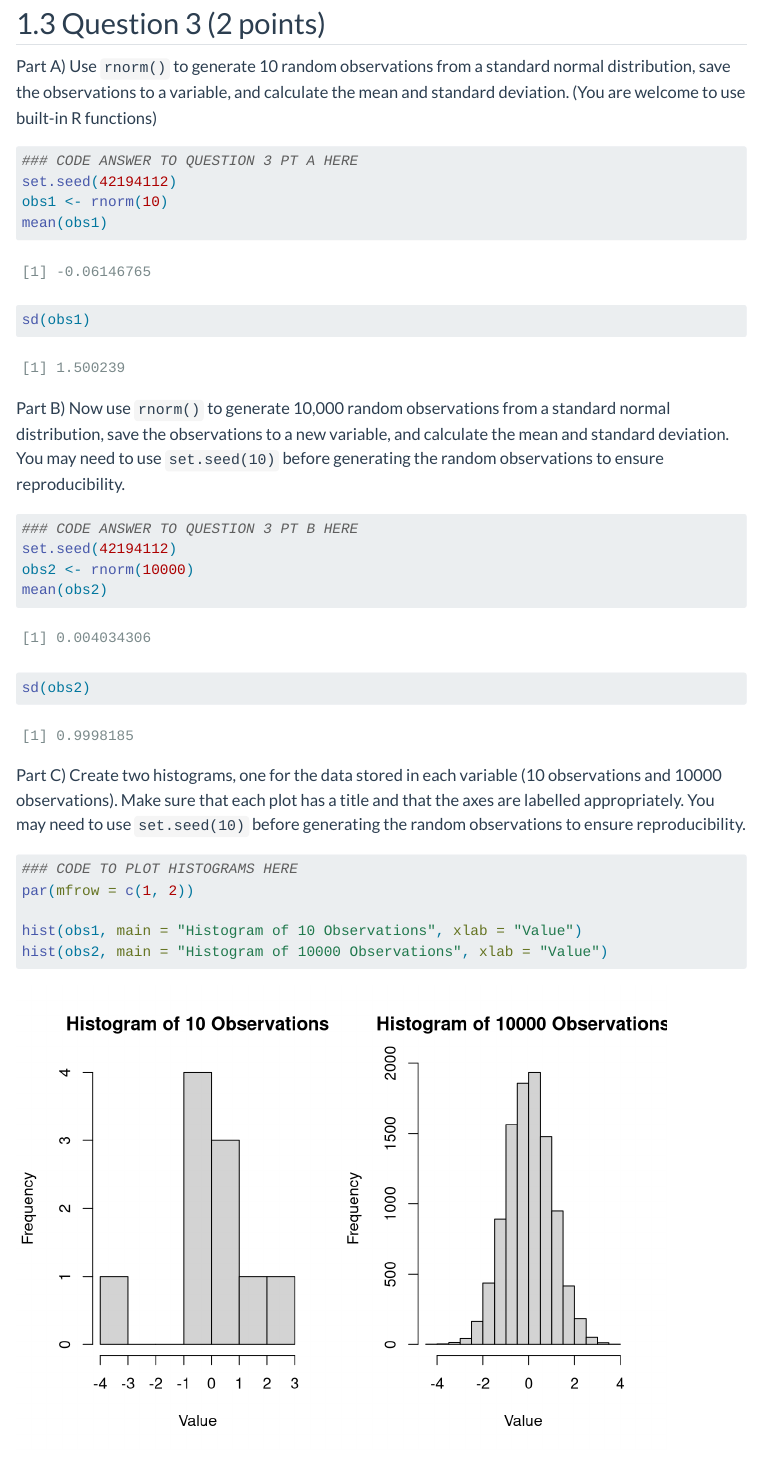
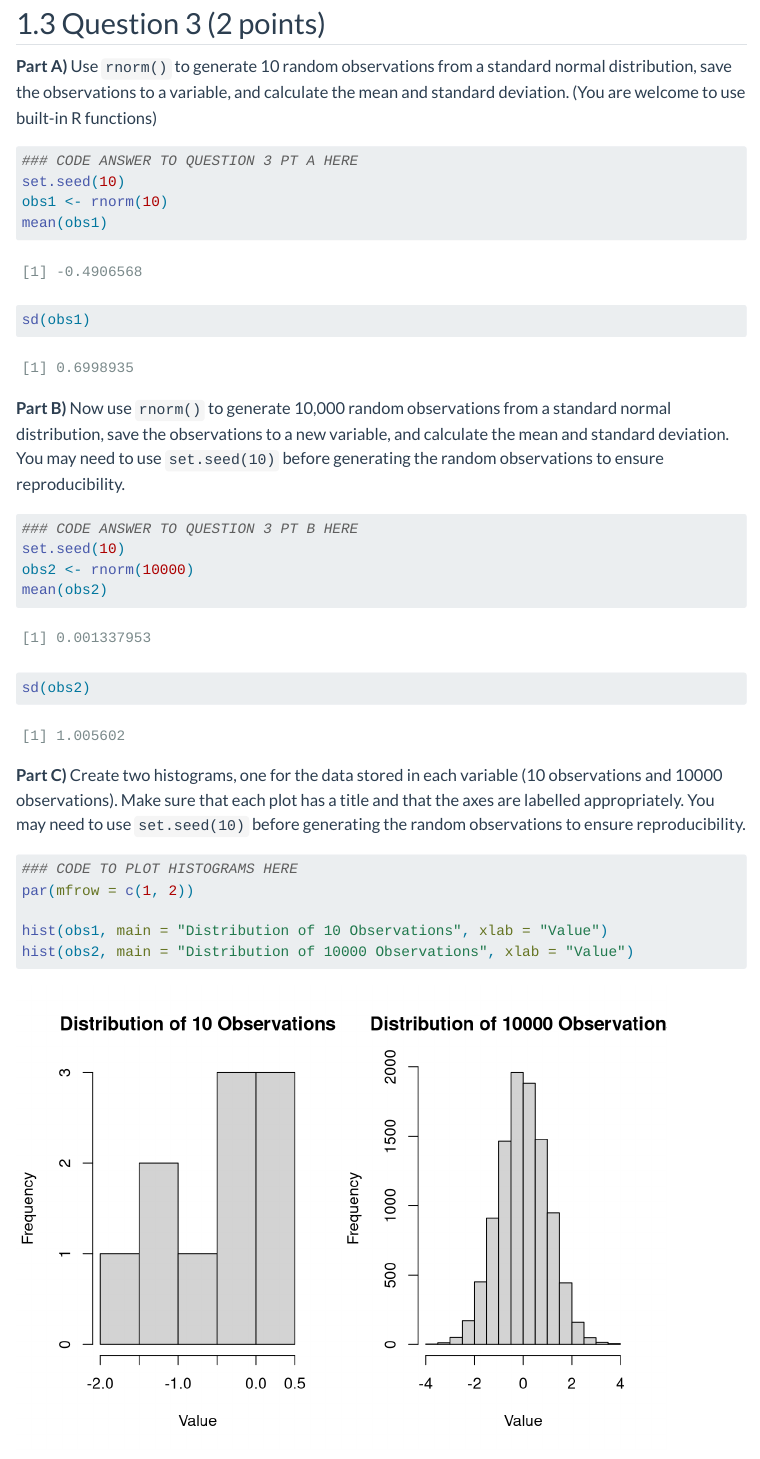
Before and after one commit to xiuyucao/EAS635-assignments, a Quarto document (homework-01/xiuyucao_hw1.qmd): the page in a window 1100 px wide, from 1710 px down. Rendered offline with R 4.5, knitr and Pandoc in place of Quarto, with nearby package versions; some code elsewhere in the file could not run offline; menus at the side of the page are left out.

Commit message:
Refined hw1

````diff
--- a/homework-01/xiuyucao_hw1.qmd
+++ b/homework-01/xiuyucao_hw1.qmd
@@ -75,34 +75,34 @@ vec2 <- vec1[4:9] * 3
 
 ## Question 3 (2 points)
 
-Part A) Use `rnorm()` to generate 10 random observations from a standard normal distribution, save the observations to a variable, and calculate the mean and standard deviation. (You are welcome to use built-in R functions)
+**Part A)** Use `rnorm()` to generate 10 random observations from a standard normal distribution, save the observations to a variable, and calculate the mean and standard deviation. (You are welcome to use built-in R functions)
 
 ```{r}
 ### CODE ANSWER TO QUESTION 3 PT A HERE
-set.seed(42194112)
+set.seed(10)
 obs1 <- rnorm(10)
 mean(obs1)
 sd(obs1)
 ```
 
-Part B) Now use `rnorm()` to generate 10,000 random observations from a standard normal distribution, save the observations to a new variable, and calculate the mean and standard deviation. You may need to use `set.seed(10)` before generating the random observations to ensure reproducibility.
+**Part B)** Now use `rnorm()` to generate 10,000 random observations from a standard normal distribution, save the observations to a new variable, and calculate the mean and standard deviation. You may need to use `set.seed(10)` before generating the random observations to ensure reproducibility.
 
 ```{r}
 ### CODE ANSWER TO QUESTION 3 PT B HERE
-set.seed(42194112)
+set.seed(10)
 obs2 <- rnorm(10000)
 mean(obs2)
 sd(obs2)
 ```
 
-Part C) Create two histograms, one for the data stored in each variable (10 observations and 10000 observations). Make sure that each plot has a title and that the axes are labelled appropriately. You may need to use `set.seed(10)` before generating the random observations to ensure reproducibility.
+**Part C)** Create two histograms, one for the data stored in each variable (10 observations and 10000 observations). Make sure that each plot has a title and that the axes are labelled appropriately. You may need to use `set.seed(10)` before generating the random observations to ensure reproducibility.
 
 ```{r}
 ### CODE TO PLOT HISTOGRAMS HERE
 par(mfrow = c(1, 2))
 
-hist(obs1, main = "Histogram of 10 Observations", xlab = "Value")
-hist(obs2, main = "Histogram of 10000 Observations", xlab = "Value")
+hist(obs1, main = "Distribution of 10 Observations", xlab = "Value")
+hist(obs2, main = "Distribution of 10000 Observations", xlab = "Value")
 
 par(mfrow = c(1, 1))
 ```
````
Also changed, not shown: homework-01/xiuyucao_hw1.html, homework-01/xiuyucao_hw1.qmd (13 more changed lines).
